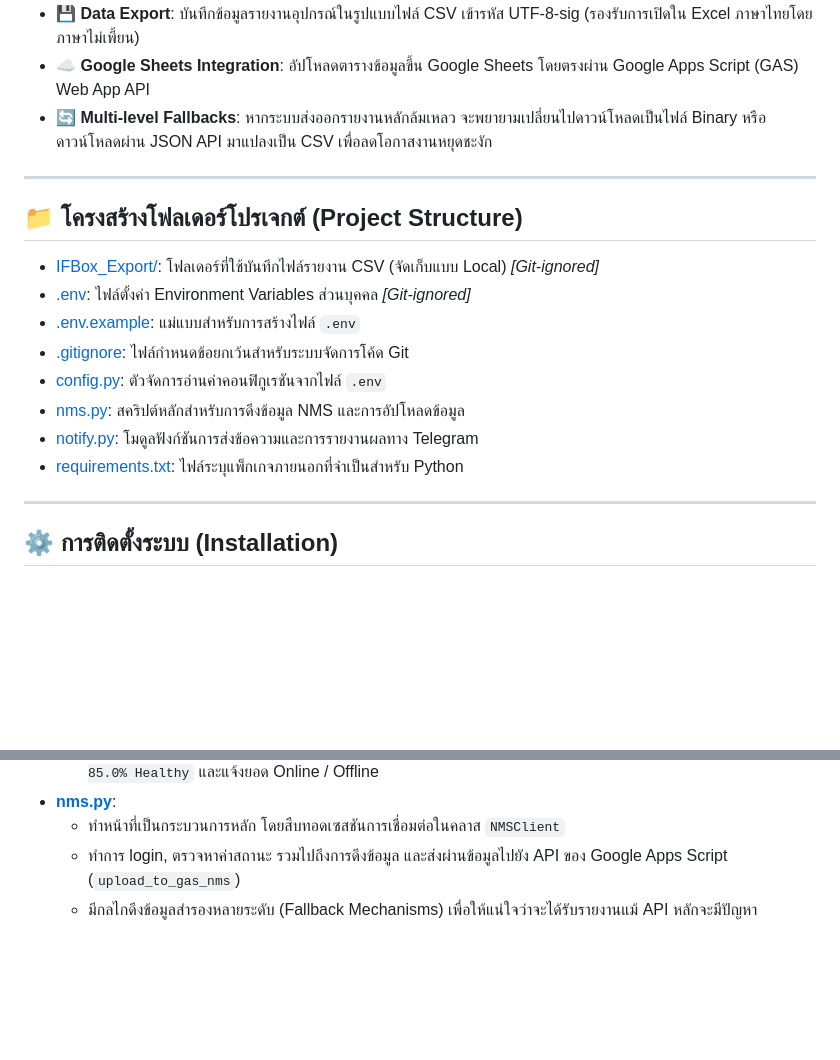
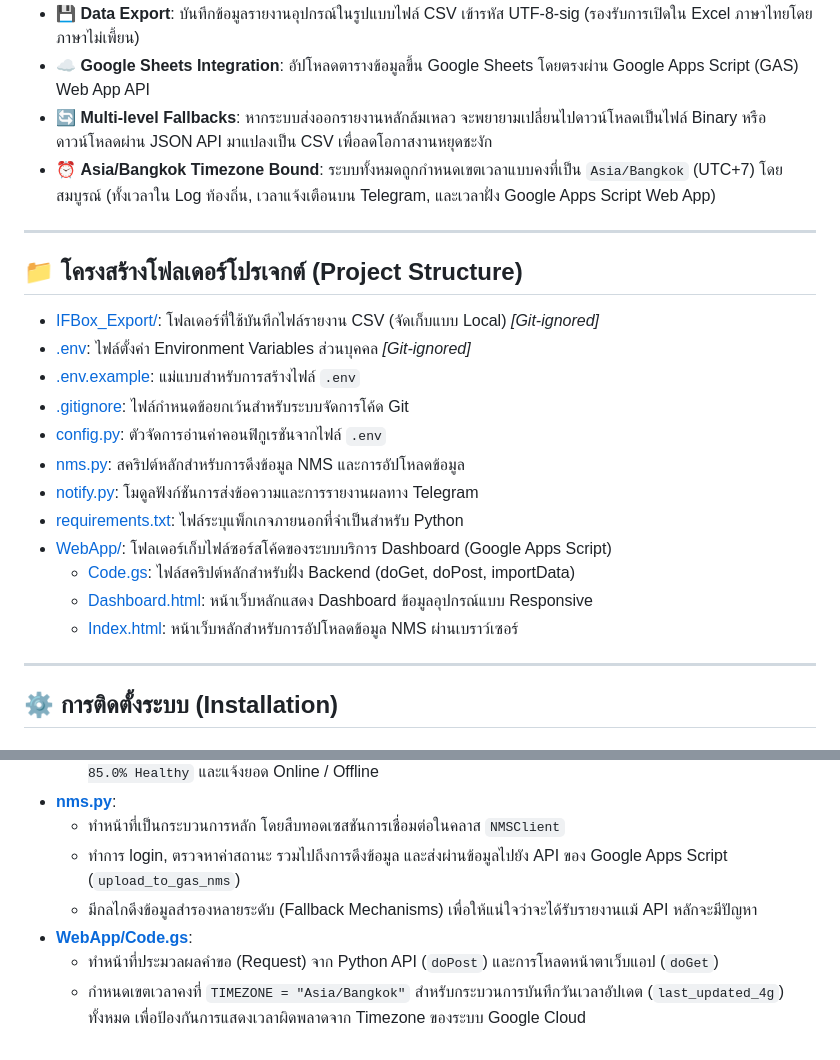
Before and after one commit to pkfrom/Automation_4G, a Markdown page: README.md, 2 parts joined by grey strips. Drawn GitHub-style; blank space fills up the shorter version.

Commit message:
Update README.md with WebApp layout and timezone details

```diff
--- a/README.md
+++ b/README.md
@@ -47,6 +47,7 @@ flowchart TD
 - 💾 **Data Export**: บันทึกข้อมูลรายงานอุปกรณ์ในรูปแบบไฟล์ CSV เข้ารหัส UTF-8-sig (รองรับการเปิดใน Excel ภาษาไทยโดยภาษาไม่เพี้ยน)
 - ☁️ **Google Sheets Integration**: อัปโหลดตารางข้อมูลขึ้น Google Sheets โดยตรงผ่าน Google Apps Script (GAS) Web App API
 - 🔄 **Multi-level Fallbacks**: หากระบบส่งออกรายงานหลักล้มเหลว จะพยายามเปลี่ยนไปดาวน์โหลดเป็นไฟล์ Binary หรือดาวน์โหลดผ่าน JSON API มาแปลงเป็น CSV เพื่อลดโอกาสงานหยุดชะงัก
+- ⏰ **Asia/Bangkok Timezone Bound**: ระบบทั้งหมดถูกกำหนดเขตเวลาแบบคงที่เป็น `Asia/Bangkok` (UTC+7) โดยสมบูรณ์ (ทั้งเวลาใน Log ท้องถิ่น, เวลาแจ้งเตือนบน Telegram, และเวลาฝั่ง Google Apps Script Web App)
 
 ---
 
@@ -60,6 +61,10 @@ flowchart TD
 - [nms.py](file:///D:/Playground/Automation_4G/nms.py): สคริปต์หลักสำหรับการดึงข้อมูล NMS และการอัปโหลดข้อมูล
 - [notify.py](file:///D:/Playground/Automation_4G/notify.py): โมดูลฟังก์ชันการส่งข้อความและการรายงานผลทาง Telegram
 - [requirements.txt](file:///D:/Playground/Automation_4G/requirements.txt): ไฟล์ระบุแพ็กเกจภายนอกที่จำเป็นสำหรับ Python
+- [WebApp/](file:///D:/Playground/Automation_4G/WebApp): โฟลเดอร์เก็บไฟล์ซอร์สโค้ดของระบบบริการ Dashboard (Google Apps Script)
+  - [Code.gs](file:///D:/Playground/Automation_4G/WebApp/Code.gs): ไฟล์สคริปต์หลักสำหรับฝั่ง Backend (doGet, doPost, importData)
+  - [Dashboard.html](file:///D:/Playground/Automation_4G/WebApp/Dashboard.html): หน้าเว็บหลักแสดง Dashboard ข้อมูลอุปกรณ์แบบ Responsive
+  - [Index.html](file:///D:/Playground/Automation_4G/WebApp/Index.html): หน้าเว็บหลักสำหรับการอัปโหลดข้อมูล NMS ผ่านเบราว์เซอร์
 
 ---
 
@@ -125,3 +130,6 @@ python nms.py
   - ทำหน้าที่เป็นกระบวนการหลัก โดยสืบทอดเซสชันการเชื่อมต่อในคลาส `NMSClient`
   - ทำการ login, ตรวจหาค่าสถานะ รวมไปถึงการดึงข้อมูล และส่งผ่านข้อมูลไปยัง API ของ Google Apps Script (`upload_to_gas_nms`)
   - มีกลไกดึงข้อมูลสำรองหลายระดับ (Fallback Mechanisms) เพื่อให้แน่ใจว่าจะได้รับรายงานแม้ API หลักจะมีปัญหา
+- **[WebApp/Code.gs](file:///D:/Playground/Automation_4G/WebApp/Code.gs)**:
+  - ทำหน้าที่ประมวลผลคำขอ (Request) จาก Python API (`doPost`) และการโหลดหน้าตาเว็บแอป (`doGet`)
+  - กำหนดเขตเวลาคงที่ `TIMEZONE = "Asia/Bangkok"` สำหรับกระบวนการบันทึกวันเวลาอัปเดต (`last_updated_4g`) ทั้งหมด เพื่อป้องกันการแสดงเวลาผิดพลาดจาก Timezone ของระบบ Google Cloud
```
